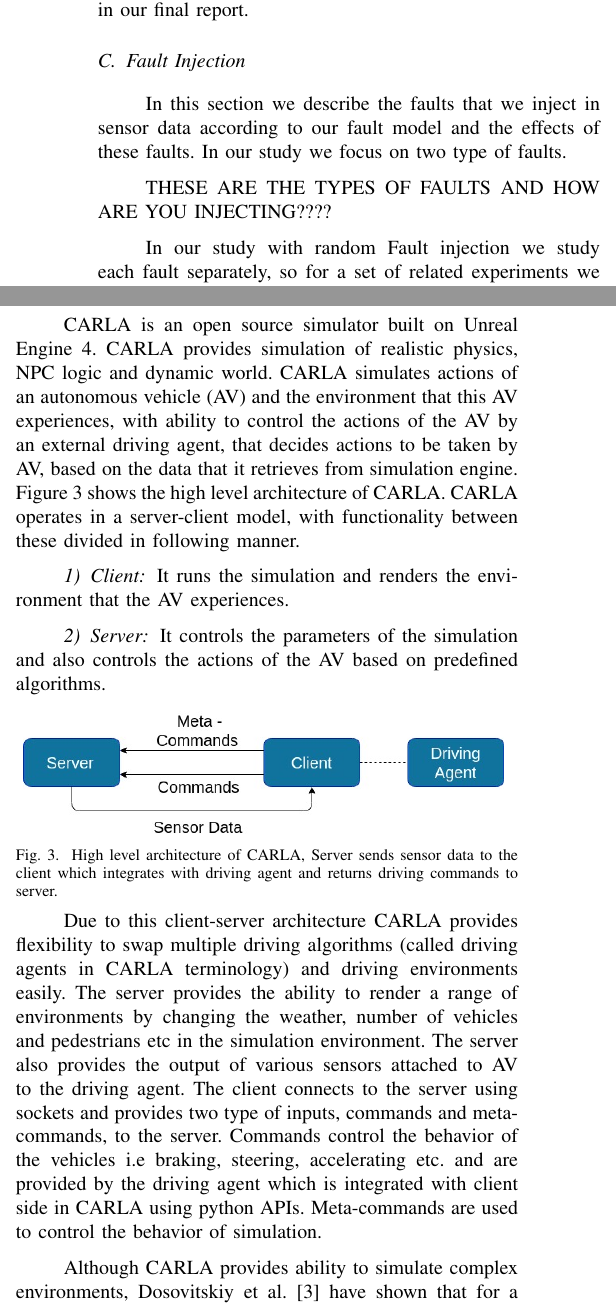
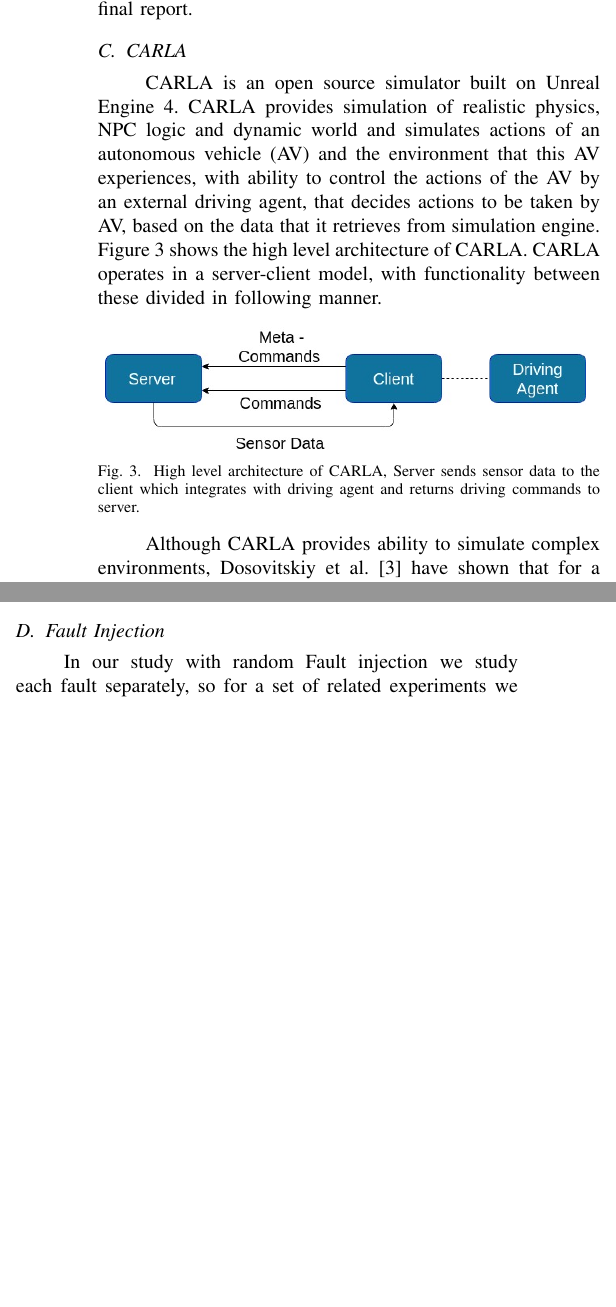
Before and after one commit to grep-aarkash/EECE-571K-Dependable-systems-project, a LaTeX paper (docs/Proposal/paper.tex, which reads docs/Proposal/Research-implementation.tex, docs/Proposal/methodology.tex): two parts of the columns of page 4 of 5, joined at a grey line, cut so that both start at the same text, the shorter picture padded with empty space. The pictures show the PDF file docs/Proposal/paper.pdf that the author committed with the source.

Commit message:
Restructuring Fault injection part of the report

```diff
--- a/docs/Proposal/Research-implementation.tex
+++ b/docs/Proposal/Research-implementation.tex
@@ -1,12 +1,9 @@
-\section{Evaluation}
-In this section we describe the architecture of of CARLA in detail and the present our fault injection methodology.
+\subsection{CARLA} \label{ri-carla}
+CARLA is an open source simulator built on Unreal Engine 4. CARLA provides simulation of realistic physics, NPC logic and dynamic world and simulates actions of an autonomous vehicle (AV) and the environment that this AV experiences, with ability to control the actions of the AV by an external driving agent,  that decides actions to be taken by AV, based on the data that it retrieves from simulation engine. Figure~\ref{fig:carla_arch} shows the high level architecture of CARLA. CARLA operates in a server-client model, with functionality between these divided in following manner.
 
-\subsection{CARLA} \label{ri-carla}
-CARLA is an open source simulator built on Unreal Engine 4. CARLA provides simulation of realistic physics, NPC logic and dynamic world. CARLA simulates actions of an autonomous vehicle (AV) and the environment that this AV experiences, with ability to control the actions of the AV by an external driving agent,  that decides actions to be taken by AV, based on the data that it retrieves from simulation engine. Figure~\ref{fig:carla_arch} shows the high level architecture of CARLA. CARLA operates in a server-client model, with functionality between these divided in following manner.
+%\subsubsection{Client} It runs the simulation and renders the environment that the AV experiences.
 
-\subsubsection{Client} It runs the simulation and renders the environment that the AV experiences.
-
-\subsubsection{Server} It controls the parameters of the simulation and also controls the actions of the AV based on predefined algorithms.
+%\subsubsection{Server} It controls the parameters of the simulation and also controls the actions of the AV based on predefined algorithms.
 
 \begin{figure}  [h]
 	\vspace{-0.5em}
@@ -20,10 +17,10 @@
 
 \bigskip
 
-Due to this client-server architecture CARLA provides flexibility to swap multiple driving algorithms (called driving agents in CARLA terminology) and driving environments easily. The server provides the ability to render a range of environments by changing the weather, number of vehicles and pedestrians etc in the simulation environment. The server also provides the output of various sensors attached to AV to the driving agent. The client connects to the server using sockets and provides two type of inputs, commands and meta-commands, to the server. Commands control the behavior of the vehicles i.e braking, steering, accelerating etc. and are provided by the driving agent which is integrated with client side in CARLA using python APIs. Meta-commands are used to control the behavior of simulation.
+%Due to this client-server architecture CARLA provides flexibility to swap multiple driving algorithms (called driving agents in CARLA terminology) and driving environments easily. The server provides the ability to render a range of environments by changing the weather, number of vehicles and pedestrians etc in the simulation environment. The server also provides the output of various sensors attached to AV to the driving agent. The client connects to the server using sockets and provides two type of inputs, commands and meta-commands, to the server. Commands control the behavior of the vehicles i.e braking, steering, accelerating etc. and are provided by the driving agent which is integrated with client side in CARLA using python APIs. Meta-commands are used to control the behavior of simulation.
 
 Although CARLA provides ability to simulate complex environments, Dosovitskiy et al.~\cite{Dosovitskiy17} have shown that for a range of driving agents, only simple paths with no dynamic actors present produce successful results for more than 90 percent trials. Following this information we primarily select simple environmental conditions and objectives for our experiments.
 
-\subsection{Driving Agent}
-As mentioned in the previous section the behavior of the vehicle in te simulation is controlled by the driving agent. As we want to study the resilience of CARLA, we have chosen an already developed driving agent, which uses conditional imitation learning to train a deep neural network~\cite{Codevilla2018}, which after offline training, is used for inferencing for taking decision during simulation. We take an already trained model and use that in our Fault injection phase. Dosovitskiy et al.~\cite{Dosovitskiy17} have shown that success rate of the trained driving agent for the chosen environmental conditions is greater than 95\%.
+\subsubsection{Driving Agent}
+As mentioned in the previous section the behavior of the vehicle in the simulation is controlled by the driving agent. As we want to study the resilience of CARLA, we have chosen an already developed driving agent, which uses conditional imitation learning to train a deep neural network~\cite{Codevilla2018}, which after offline training, is used for inferencing for taking decision during simulation. We take an already trained model and use that in our Fault injection phase. Dosovitskiy et al.~\cite{Dosovitskiy17} have shown that success rate of the trained driving agent for the chosen environmental conditions is greater than 95\%.
 
@@ -41 +28,0 @@
-\end{figure}
@@ -49,6 +29,8 @@
-\subsection{Environment Setup}
+\subsubsection{Environment Setup}
 We consider the following two environment setups for performing fault injections.
 
-\subsubsection{ Straight Path} The ideal path of the AV is a straight line and the distance between starting and ending position is 200m.
+\begin{itemize}
+\item \textbf{Path:} The ideal path of the AV is a straight line and the distance between starting and ending position is 200m.
 
-\subsubsection{Static Environment} No dynamic objects (i.e. NPC vehicles, pedestrians etc.) are present in the simulation environment.
+\item \textbf{Environment:} No dynamic objects (i.e. NPC vehicles, pedestrians etc.) are present in the simulation environment.
+\end{itemize}
--- a/docs/Proposal/methodology.tex
+++ b/docs/Proposal/methodology.tex
@@ -51,4 +61,2 @@
 \subsection{Fault Injection} \label{fi_m}
-In this section we describe the faults that we inject in sensor data according to our fault model and the effects of these faults. In our study we focus on two type of faults.
 
-THESE ARE THE TYPES OF FAULTS AND HOW ARE YOU INJECTING????
```
Also changed, not shown: docs/Proposal/paper.tex (+1 -1 lines), docs/Proposal/paper.pdf, docs/Proposal/Research-implementation.tex (18 more changed lines), docs/Proposal/methodology.tex (42 more changed lines), 4 other files.
